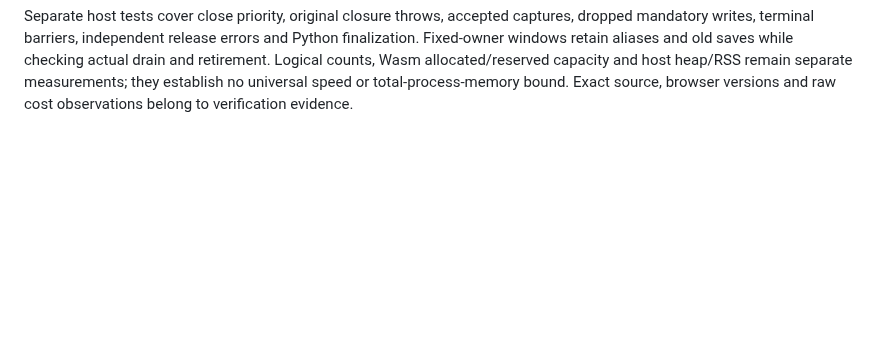
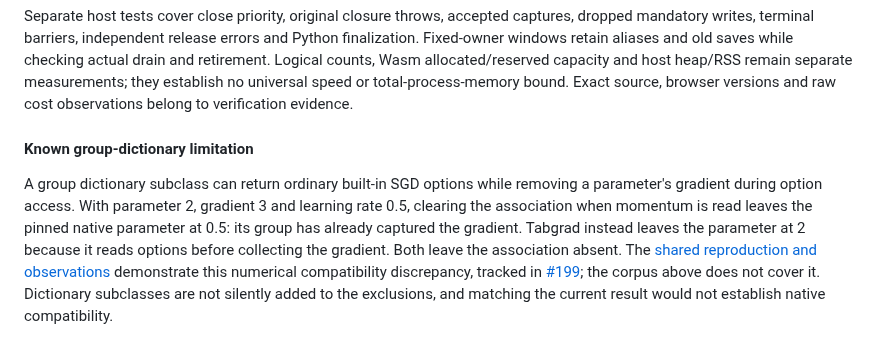
Before and after one commit to isaacperez/tabgrad, a Markdown page: docs/compatibility.md, the part around the change. Drawn GitHub-style; blank space fills up the shorter version.

```diff
--- a/docs/compatibility.md
+++ b/docs/compatibility.md
@@ -389,3 +389,17 @@ saves while checking actual drain and retirement. Logical counts, Wasm
 allocated/reserved capacity and host heap/RSS remain separate measurements;
 they establish no universal speed or total-process-memory bound. Exact source,
 browser versions and raw cost observations belong to verification evidence.
+
+#### Known group-dictionary limitation
+
+A group dictionary subclass can return ordinary built-in SGD options while
+removing a parameter's gradient during option access. With parameter 2,
+gradient 3 and learning rate 0.5, clearing the association when momentum is read
+leaves the pinned native parameter at 0.5: its group has already captured the
+gradient. Tabgrad instead leaves the parameter at 2 because it reads options
+before collecting the gradient. Both leave the association absent. The
+[shared reproduction and observations](https://github.com/isaacperez/tabgrad/issues/184#issuecomment-6053660862)
+demonstrate this numerical compatibility discrepancy, tracked in
+[#199](https://github.com/isaacperez/tabgrad/issues/199); the corpus above does
+not cover it. Dictionary subclasses are not silently added to the exclusions,
+and matching the current result would not establish native compatibility.
```
Also changed, not shown: docs/architecture/cpu-sgd.md (+13 -0 lines), docs/reference/sgd.md (+3 -0 lines).
